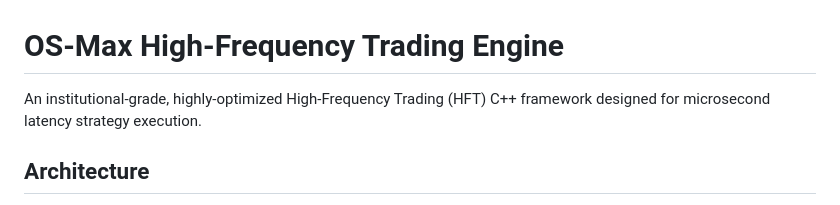
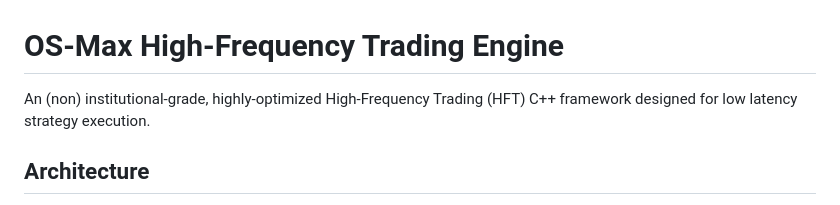
Before and after one commit to eliazonta/OS-max, a Markdown page: README.md, the part around the change. Drawn GitHub-style.

```diff
--- a/README.md
+++ b/README.md
@@ -1,6 +1,6 @@
 # OS-Max High-Frequency Trading Engine
 
-An institutional-grade, highly-optimized High-Frequency Trading (HFT) C++ framework designed for microsecond latency strategy execution.
+An (non) institutional-grade, highly-optimized High-Frequency Trading (HFT) C++ framework designed for low latency strategy execution.
 
 ## Architecture
 
```
